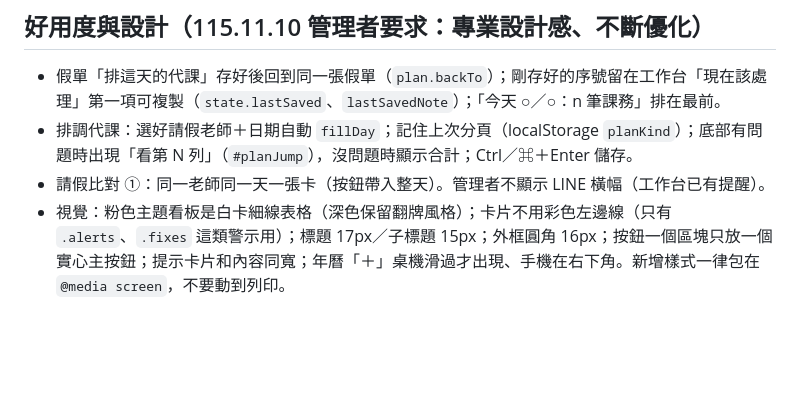
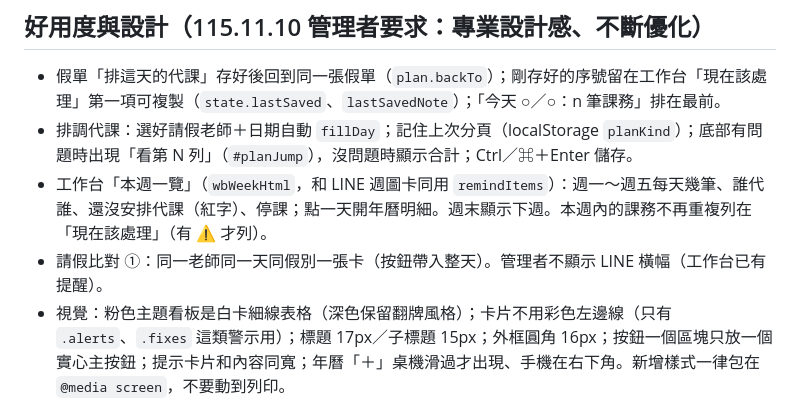
Before and after one commit to imacipadtw-lang/teachers, a Markdown page: CLAUDE.md, the part around the change. Drawn GitHub-style; blank space fills up the shorter version.

Commit message:
CLAUDE.md：記錄本週一覽與請假比對分組規則
Co-Authored-By: Claude Opus 5.5 <noreply@anthropic.com>
Claude-Session: https://claude.ai/code/session_01Y1Z5KPLRHFVdDPEeHx8oMQ

```diff
--- a/CLAUDE.md
+++ b/CLAUDE.md
@@ -112,7 +112,8 @@
 ## 好用度與設計（115.11.10 管理者要求：專業設計感、不斷優化）
 - 假單「排這天的代課」存好後回到同一張假單（`plan.backTo`）；剛存好的序號留在工作台「現在該處理」第一項可複製（`state.lastSaved`、`lastSavedNote`）；「今天 ○／○：n 筆課務」排在最前。
 - 排調代課：選好請假老師＋日期自動 `fillDay`；記住上次分頁（localStorage `planKind`）；底部有問題時出現「看第 N 列」（`#planJump`），沒問題時顯示合計；Ctrl／⌘＋Enter 儲存。
-- 請假比對 ①：同一老師同一天一張卡（按鈕帶入整天）。管理者不顯示 LINE 橫幅（工作台已有提醒）。
+- 工作台「本週一覽」（`wbWeekHtml`，和 LINE 週圖卡同用 `remindItems`）：週一～週五每天幾筆、誰代誰、還沒安排代課（紅字）、停課；點一天開年曆明細。週末顯示下週。本週內的課務不再重複列在「現在該處理」（有 ⚠ 才列）。
+- 請假比對 ①：同一老師同一天同假別一張卡（按鈕帶入整天）。管理者不顯示 LINE 橫幅（工作台已有提醒）。
 - 視覺：粉色主題看板是白卡細線表格（深色保留翻牌風格）；卡片不用彩色左邊線（只有 `.alerts`、`.fixes` 這類警示用）；標題 17px／子標題 15px；外框圓角 16px；按鈕一個區塊只放一個實心主按鈕；提示卡片和內容同寬；年曆「＋」桌機滑過才出現、手機在右下角。新增樣式一律包在 `@media screen`，不要動到列印。
 - 動畫只用位移、不要用透明度淡入（axe 會在淡入中途量到對比不足）；都要尊重 `prefers-reduced-motion`。
 - 推前端前：冒煙測試（含無障礙）＋簽收單／月報表 PDF 與原版逐頁比對都要通過。
```
